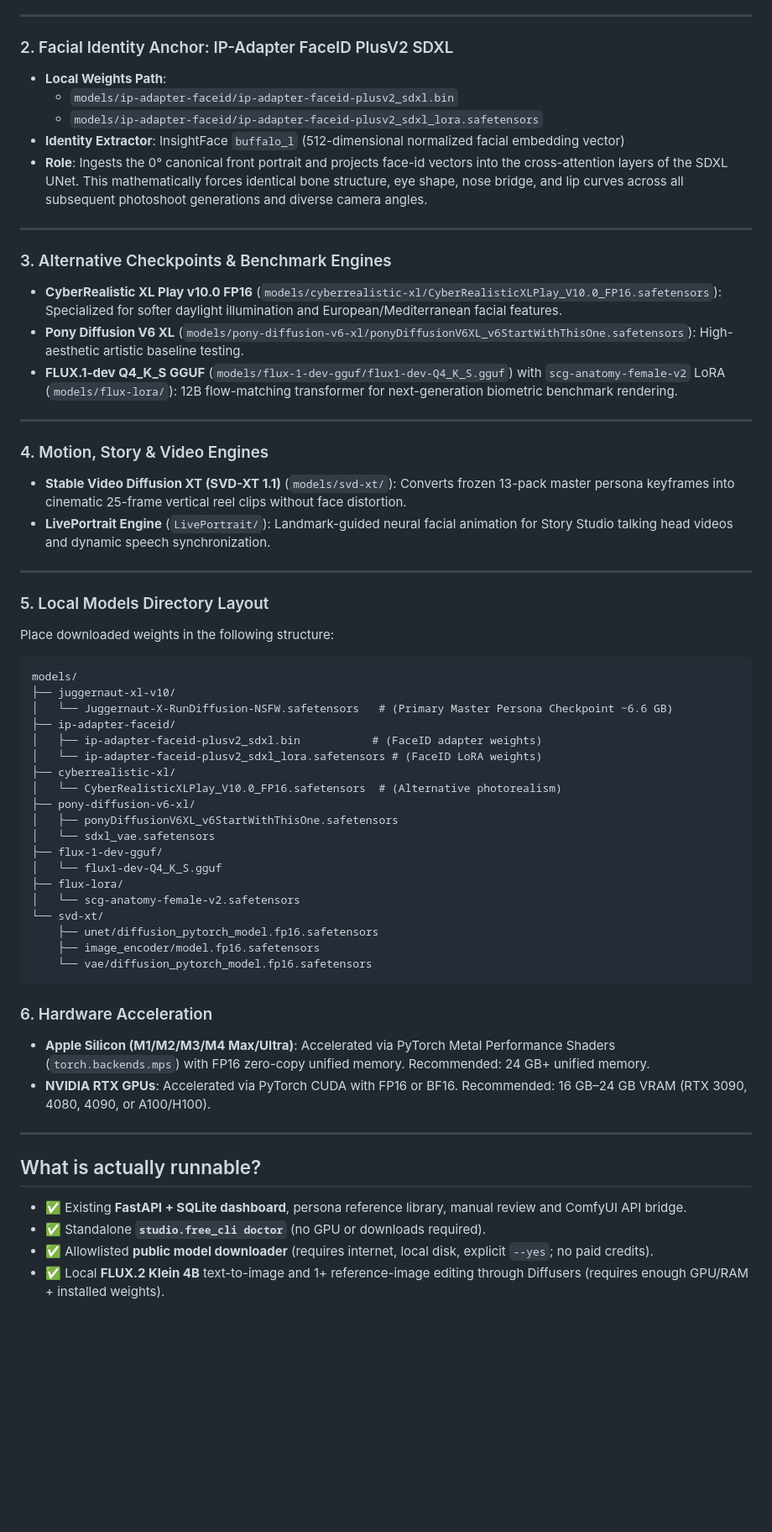
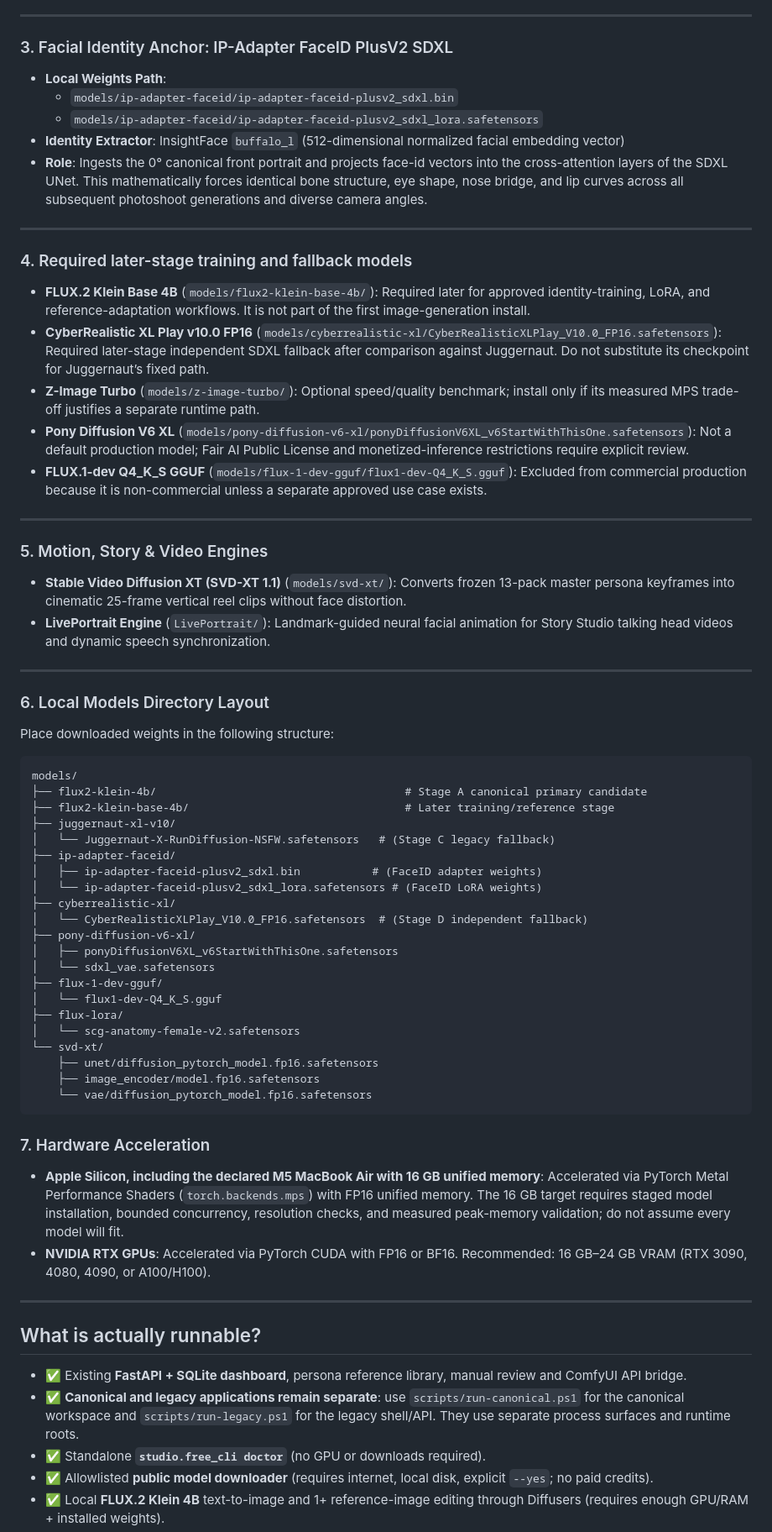
Before and after one commit to antricoretech/Antricore-AI-Studio-Oracle, a Markdown page: README.md, the part around one of its changes. Shown at 84% size. Rendered like a GitHub page; blank space fills up the shorter version.

Commit message:
docs: align readme with production setup

````diff
--- a/README.md
+++ b/README.md
@@ -36,7 +48,7 @@ AI Influencer Studio utilizes a multi-model neural pipeline tailored for ultra-c
 
 ---
 
-### 2. Facial Identity Anchor: IP-Adapter FaceID PlusV2 SDXL
+### 3. Facial Identity Anchor: IP-Adapter FaceID PlusV2 SDXL
 * **Local Weights Path**:
   * `models/ip-adapter-faceid/ip-adapter-faceid-plusv2_sdxl.bin`
   * `models/ip-adapter-faceid/ip-adapter-faceid-plusv2_sdxl_lora.safetensors`
@@ -45,32 +57,36 @@ AI Influencer Studio utilizes a multi-model neural pipeline tailored for ultra-c
 
 ---
 
-### 3. Alternative Checkpoints & Benchmark Engines
-* **CyberRealistic XL Play v10.0 FP16** (`models/cyberrealistic-xl/CyberRealisticXLPlay_V10.0_FP16.safetensors`): Specialized for softer daylight illumination and European/Mediterranean facial features.
-* **Pony Diffusion V6 XL** (`models/pony-diffusion-v6-xl/ponyDiffusionV6XL_v6StartWithThisOne.safetensors`): High-aesthetic artistic baseline testing.
-* **FLUX.1-dev Q4_K_S GGUF** (`models/flux-1-dev-gguf/flux1-dev-Q4_K_S.gguf`) with `scg-anatomy-female-v2` LoRA (`models/flux-lora/`): 12B flow-matching transformer for next-generation biometric benchmark rendering.
+### 4. Required later-stage training and fallback models
+* **FLUX.2 Klein Base 4B** (`models/flux2-klein-base-4b/`): Required later for approved identity-training, LoRA, and reference-adaptation workflows. It is not part of the first image-generation install.
+* **CyberRealistic XL Play v10.0 FP16** (`models/cyberrealistic-xl/CyberRealisticXLPlay_V10.0_FP16.safetensors`): Required later-stage independent SDXL fallback after comparison against Juggernaut. Do not substitute its checkpoint for Juggernaut’s fixed path.
+* **Z-Image Turbo** (`models/z-image-turbo/`): Optional speed/quality benchmark; install only if its measured MPS trade-off justifies a separate runtime path.
+* **Pony Diffusion V6 XL** (`models/pony-diffusion-v6-xl/ponyDiffusionV6XL_v6StartWithThisOne.safetensors`): Not a default production model; Fair AI Public License and monetized-inference restrictions require explicit review.
+* **FLUX.1-dev Q4_K_S GGUF** (`models/flux-1-dev-gguf/flux1-dev-Q4_K_S.gguf`): Excluded from commercial production because it is non-commercial unless a separate approved use case exists.
 
 ---
 
-### 4. Motion, Story & Video Engines
+### 5. Motion, Story & Video Engines
 * **Stable Video Diffusion XT (SVD-XT 1.1)** (`models/svd-xt/`): Converts frozen 13-pack master persona keyframes into cinematic 25-frame vertical reel clips without face distortion.
 * **LivePortrait Engine** (`LivePortrait/`): Landmark-guided neural facial animation for Story Studio talking head videos and dynamic speech synchronization.
 
 ---
 
-### 5. Local Models Directory Layout
+### 6. Local Models Directory Layout
 
 Place downloaded weights in the following structure:
 
 ```
 models/
+├── flux2-klein-4b/                                      # Stage A canonical primary candidate
+├── flux2-klein-base-4b/                                 # Later training/reference stage
 ├── juggernaut-xl-v10/
-│   └── Juggernaut-X-RunDiffusion-NSFW.safetensors   # (Primary Master Persona Checkpoint ~6.6 GB)
+│   └── Juggernaut-X-RunDiffusion-NSFW.safetensors   # (Stage C legacy fallback)
 ├── ip-adapter-faceid/
 │   ├── ip-adapter-faceid-plusv2_sdxl.bin           # (FaceID adapter weights)
 │   └── ip-adapter-faceid-plusv2_sdxl_lora.safetensors # (FaceID LoRA weights)
 ├── cyberrealistic-xl/
-│   └── CyberRealisticXLPlay_V10.0_FP16.safetensors  # (Alternative photorealism)
+│   └── CyberRealisticXLPlay_V10.0_FP16.safetensors  # (Stage D independent fallback)
 ├── pony-diffusion-v6-xl/
 │   ├── ponyDiffusionV6XL_v6StartWithThisOne.safetensors
 │   └── sdxl_vae.safetensors
@@ -84,8 +100,8 @@ models/
     └── vae/diffusion_pytorch_model.fp16.safetensors
 ```
 
-### 6. Hardware Acceleration
-* **Apple Silicon (M1/M2/M3/M4 Max/Ultra)**: Accelerated via PyTorch Metal Performance Shaders (`torch.backends.mps`) with FP16 zero-copy unified memory. Recommended: 24 GB+ unified memory.
+### 7. Hardware Acceleration
+* **Apple Silicon, including the declared M5 MacBook Air with 16 GB unified memory**: Accelerated via PyTorch Metal Performance Shaders (`torch.backends.mps`) with FP16 unified memory. The 16 GB target requires staged model installation, bounded concurrency, resolution checks, and measured peak-memory validation; do not assume every model will fit.
 * **NVIDIA RTX GPUs**: Accelerated via PyTorch CUDA with FP16 or BF16. Recommended: 16 GB–24 GB VRAM (RTX 3090, 4080, 4090, or A100/H100).
 
 ---
@@ -93,6 +109,7 @@ models/
 ## What is actually runnable?
 
 - ✅ Existing **FastAPI + SQLite dashboard**, persona reference library, manual review and ComfyUI API bridge.
+- ✅ **Canonical and legacy applications remain separate**: use `scripts/run-canonical.ps1` for the canonical workspace and `scripts/run-legacy.ps1` for the legacy shell/API. They use separate process surfaces and runtime roots.
 - ✅ Standalone **`studio.free_cli doctor`** (no GPU or downloads required).
 - ✅ Allowlisted **public model downloader** (requires internet, local disk, explicit `--yes`; no paid credits).
 - ✅ Local **FLUX.2 Klein 4B** text-to-image and 1+ reference-image editing through Diffusers (requires enough GPU/RAM + installed weights).
````
Also changed, not shown: other parts of README.md (+26 -6 lines), docs/IMPLEMENTATION_TRACKING.md (+1 -0 lines).
